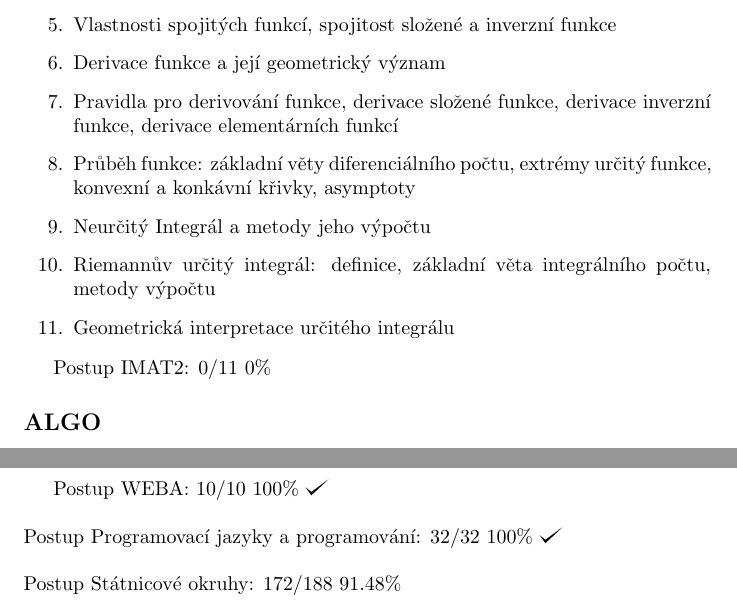
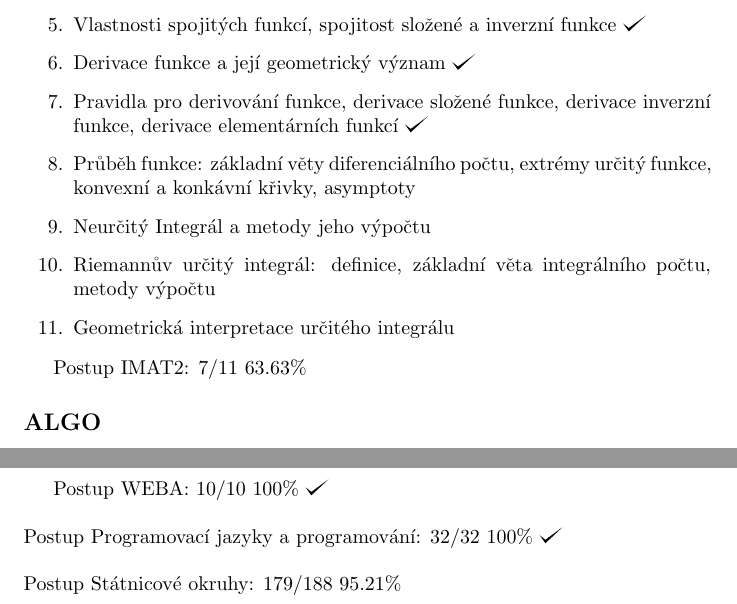
Before and after one commit to hradma10/6.semestr, a LaTeX document (Státnice/Postup státnice/postup.tex): two parts of pages 2 and 9 of 9, joined at a grey line, cut so that both start at the same text. Compiled offline with pdfLaTeX.

Commit message:
6.semestr backup v45

```diff
--- a/Státnice/Postup státnice/postup.tex
+++ b/Státnice/Postup státnice/postup.tex
@@ -56,4 +52,0 @@
-		\item Spojitost funkce: spojitost v bodě, spojitost na intervalu
-		\item Vlastnosti spojitých funkcí, spojitost složené a inverzní funkce
-		\item Derivace funkce a její geometrický význam
-		\item Pravidla pro derivování funkce, derivace složené funkce, derivace inverzní funkce, derivace elementárních funkcí
@@ -60,10 +56,14 @@
+		\item Spojitost funkce: spojitost v bodě, spojitost na intervalu \checkmark
+		\item Vlastnosti spojitých funkcí, spojitost složené a inverzní funkce \checkmark
+		\item Derivace funkce a její geometrický význam \checkmark
+		\item Pravidla pro derivování funkce, derivace složené funkce, derivace inverzní funkce, derivace elementárních funkcí \checkmark
 		\item Průběh funkce: základní věty diferenciálního počtu, extrémy určitý funkce, konvexní a konkávní křivky, asymptoty
 		\item Neurčitý Integrál a metody jeho výpočtu
 		\item Riemannův určitý integrál: definice, základní věta integrálního počtu, metody výpočtu
 		\item Geometrická interpretace určitého integrálu
 	\end{enumerate}
 
-	Postup IMAT2: 0/11 0\%
+	Postup IMAT2: 7/11 63.63\%
 
 	\subsection*{ALGO}
 	\begin{enumerate}[label=\arabic*.]
@@ -338,6 +338,6 @@
 	Postup Programovací jazyky a programování: 32/32 100\% \checkmark
 	\newline
 	\newline
-	Postup Státnicové okruhy: 172/188 91.48\%
+	Postup Státnicové okruhy: 179/188 95.21\%
 
 \end{document}
```
Also changed, not shown: Státnice/Postup státnice/postup.pdf, Státnice/Postup státnice/postup.tex (8 more changed lines), 2 other files.
